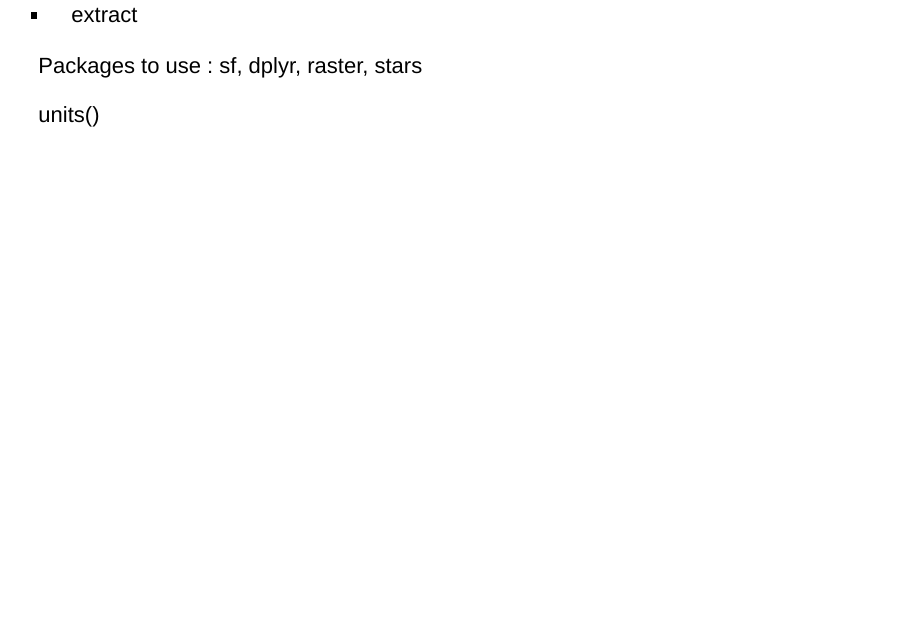
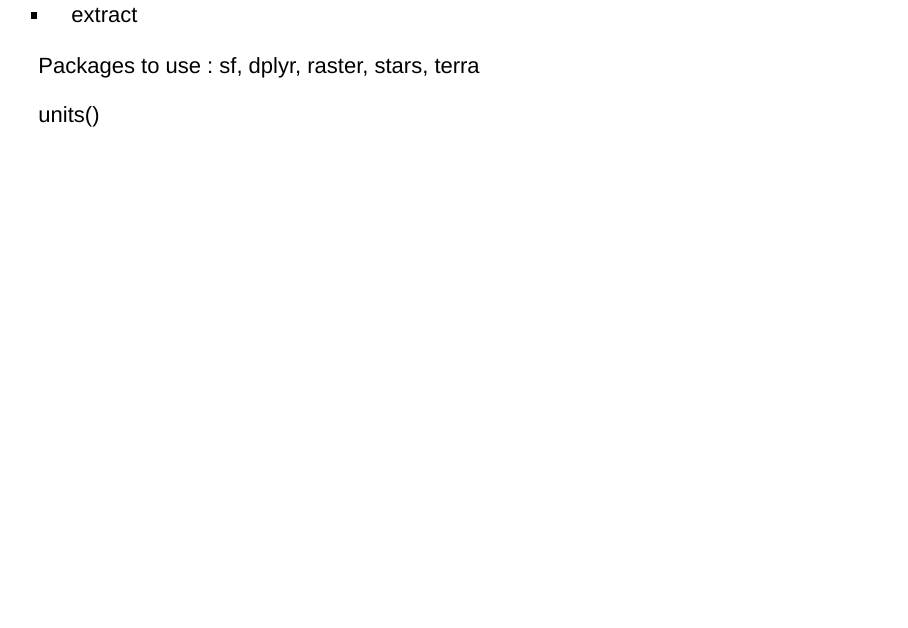
Before and after one commit to gcperk/Rpresentations, an R Markdown document (UsingRastersInR.Rmd): page 3 of 5. Rendered offline with R 4.5, knitr and Pandoc, with nearby package versions; drawn as Slidy slides in place of the format the file asks for.

Commit message:
add package

```diff
--- a/UsingRastersInR.Rmd
+++ b/UsingRastersInR.Rmd
@@ -26,7 +26,7 @@ Topics to cover :
  - stack
  - extract
 
-Packages to use : sf, dplyr, raster, stars
+Packages to use : sf, dplyr, raster, stars, terra
 
  units()
 
```
